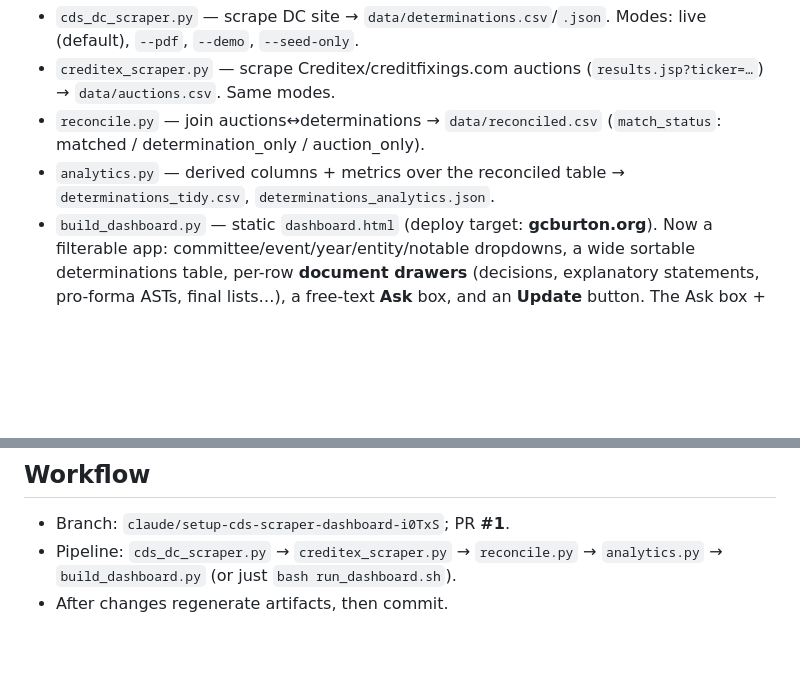
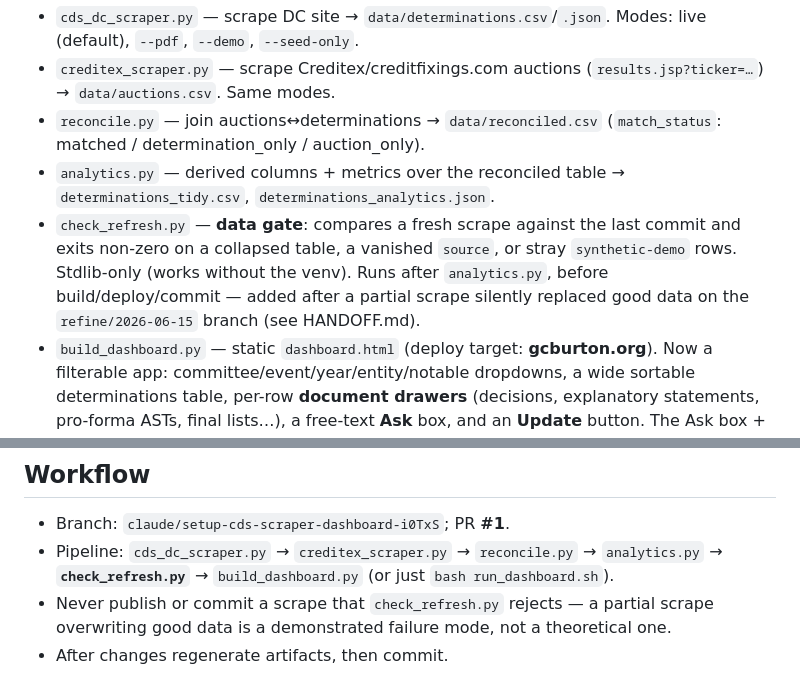
Before and after one commit to rongsnake/Claude-code, a Markdown page: CLAUDE.md, 2 parts joined by grey strips. GitHub-like rendering; blank space fills up the shorter version.

```diff
--- a/CLAUDE.md
+++ b/CLAUDE.md
@@ -15,6 +15,11 @@ Committees** (CDS = credit default swaps; source
   (`match_status`: matched / determination_only / auction_only).
 - `analytics.py` — derived columns + metrics over the reconciled table →
   `determinations_tidy.csv`, `determinations_analytics.json`.
+- `check_refresh.py` — **data gate**: compares a fresh scrape against the last
+  commit and exits non-zero on a collapsed table, a vanished `source`, or stray
+  `synthetic-demo` rows. Stdlib-only (works without the venv). Runs after
+  `analytics.py`, before build/deploy/commit — added after a partial scrape
+  silently replaced good data on the `refine/2026-06-15` branch (see HANDOFF.md).
 - `build_dashboard.py` — static `dashboard.html` (deploy target: **gcburton.org**).
   Now a filterable app: committee/event/year/entity/notable dropdowns, a wide
   sortable determinations table, per-row **document drawers** (decisions, explanatory
@@ -63,5 +68,8 @@ Committees** (CDS = credit default swaps; source
 ## Workflow
 - Branch: `claude/setup-cds-scraper-dashboard-i0TxS`; PR **#1**.
 - Pipeline: `cds_dc_scraper.py` → `creditex_scraper.py` → `reconcile.py` →
-  `analytics.py` → `build_dashboard.py` (or just `bash run_dashboard.sh`).
+  `analytics.py` → **`check_refresh.py`** → `build_dashboard.py`
+  (or just `bash run_dashboard.sh`).
+- Never publish or commit a scrape that `check_refresh.py` rejects — a partial
+  scrape overwriting good data is a demonstrated failure mode, not a theoretical one.
 - After changes regenerate artifacts, then commit.
```
Also changed, not shown: HANDOFF.md (+30 -1 lines).
